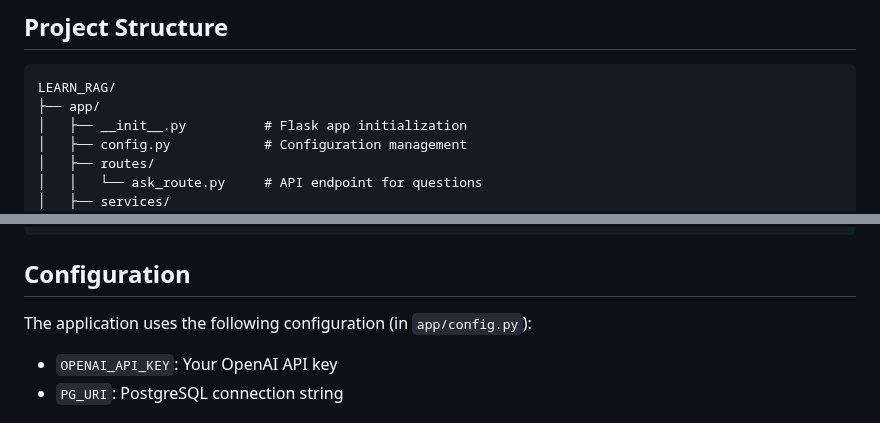
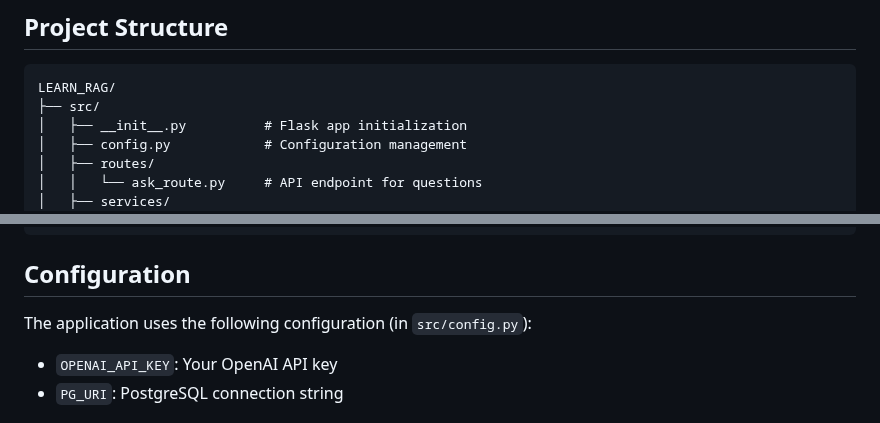
Before and after one commit to Madesh-Babu/LLM_and_AI, a Markdown page: README.md, 2 parts joined by grey strips. Rendered like a GitHub page.

````diff
--- a/README.md
+++ b/README.md
@@ -14,7 +14,7 @@ A Flask-based REST API that implements Retrieval-Augmented Generation (RAG) usin
 
 ```
 LEARN_RAG/
-├── app/
+├── src/
 │   ├── __init__.py          # Flask app initialization
 │   ├── config.py            # Configuration management
 │   ├── routes/
@@ -142,7 +142,7 @@ Ask a question and get an answer based on stored documents.
 
 ## Configuration
 
-The application uses the following configuration (in `app/config.py`):
+The application uses the following configuration (in `src/config.py`):
 
 - `OPENAI_API_KEY`: Your OpenAI API key
 - `PG_URI`: PostgreSQL connection string
````
